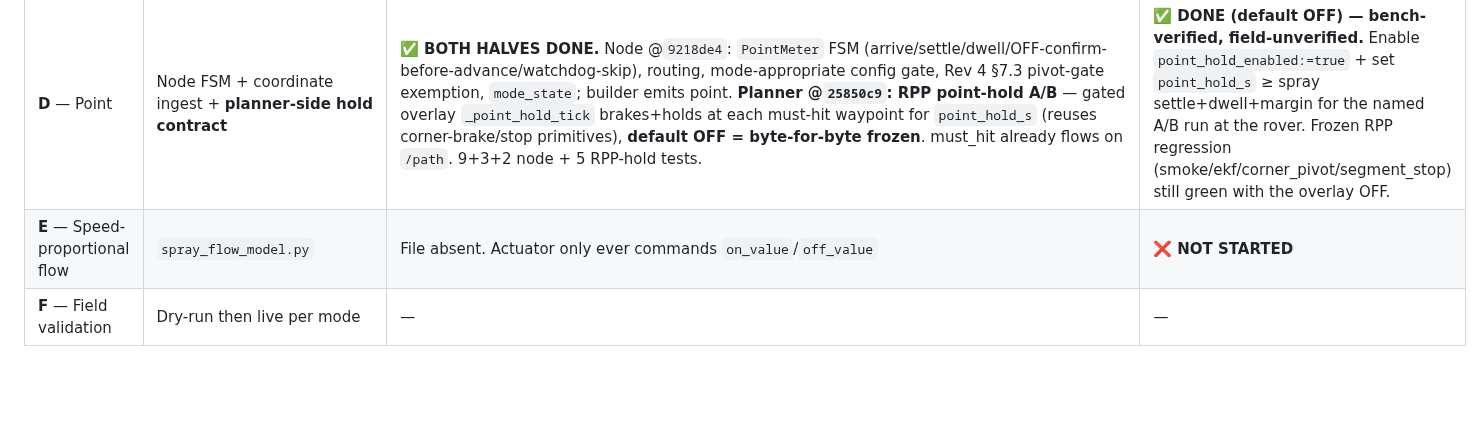
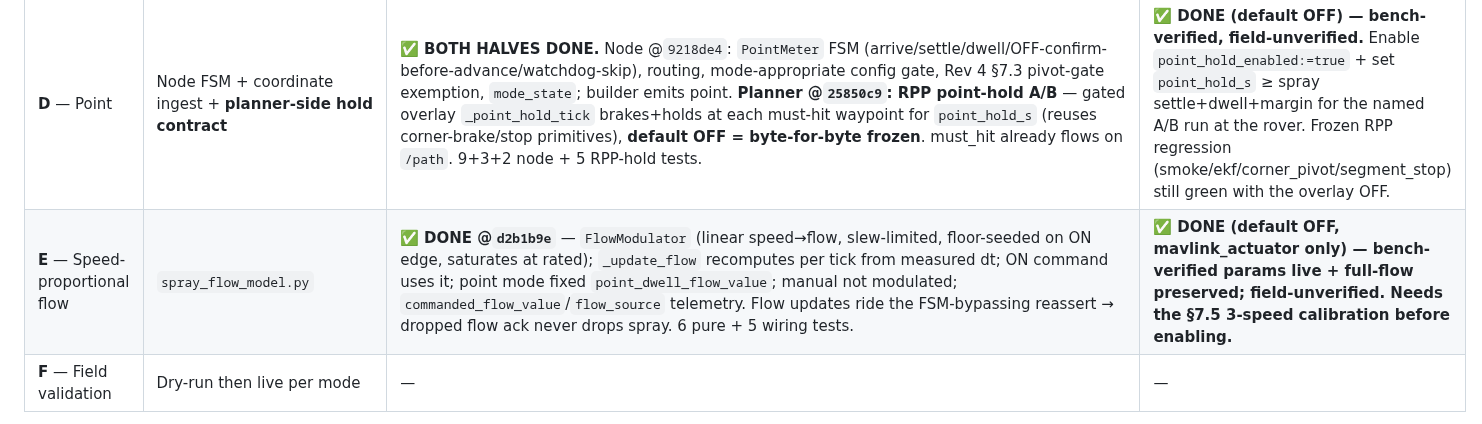
Before and after one commit to Vetri2425/PX4_DXP, a Markdown page: docs/Architecture/SPRAY_V2_PHASES_BF_IMPLEMENTATION_PLAN.md, the part around the change. GitHub-like rendering; blank space fills up the shorter version.

Commit message:
docs(spray): Phase E done @d2b1b9e (default OFF) — only Phase F (field) remains
Co-Authored-By: Claude Opus 4.8 <noreply@anthropic.com>

```diff
--- a/docs/Architecture/SPRAY_V2_PHASES_BF_IMPLEMENTATION_PLAN.md
+++ b/docs/Architecture/SPRAY_V2_PHASES_BF_IMPLEMENTATION_PLAN.md
@@ -54,7 +54,7 @@ Second finding, and the one that changes the plan: **`6523a84` (speed gate → p
 | **B0** — *(new, not in plan)* session-config transport | Implied by §3 but never given its own phase | ✅ **DONE @`0545fa1`** — node subscribes `/spray/session_config` (RELIABLE+TRANSIENT_LOCAL, fail-static, keeps last-known-good); rover-server publishes on load + explicit cleared on clear; `PathPlanRequest.spray_mode` staged; `_publish_status` reports real mode + `mode_state`. Anti-drift round-trip test (server builder → node parser). | ✅ **DONE — bench-verified, field-unverified** |
 | **C** — Dash | `spray_modes.py` dash arc-length toggle math | ✅ **DONE @`73c3b3b`** — `spray_modes.DashMeter`: cumulative-arclength metering (continuous-across-mission, operator-locked), monotonic-`s` + jump-reject/recover, solenoid-lead on the ideal grid. Corner deferral free via the pivot-state gate. `_make_spray_decision` mode-aware. 9 pure + 5 wiring tests. | ✅ **DONE — bench-verified (live node switches, meters); field-unverified** |
 | **D** — Point | Node FSM + coordinate ingest + **planner-side hold contract** | ✅ **BOTH HALVES DONE.** Node @`9218de4`: `PointMeter` FSM (arrive/settle/dwell/OFF-confirm-before-advance/watchdog-skip), routing, mode-appropriate config gate, Rev 4 §7.3 pivot-gate exemption, `mode_state`; builder emits point. **Planner @`25850c9`: RPP point-hold A/B** — gated overlay `_point_hold_tick` brakes+holds at each must-hit waypoint for `point_hold_s` (reuses corner-brake/stop primitives), **default OFF = byte-for-byte frozen**. must_hit already flows on `/path`. 9+3+2 node + 5 RPP-hold tests. | ✅ **DONE (default OFF) — bench-verified, field-unverified.** Enable `point_hold_enabled:=true` + set `point_hold_s` ≥ spray settle+dwell+margin for the named A/B run at the rover. Frozen RPP regression (smoke/ekf/corner_pivot/segment_stop) still green with the overlay OFF. |
-| **E** — Speed-proportional flow | `spray_flow_model.py` | File absent. Actuator only ever commands `on_value`/`off_value` | ❌ **NOT STARTED** |
+| **E** — Speed-proportional flow | `spray_flow_model.py` | ✅ **DONE @`d2b1b9e`** — `FlowModulator` (linear speed→flow, slew-limited, floor-seeded on ON edge, saturates at rated); `_update_flow` recomputes per tick from measured dt; ON command uses it; point mode fixed `point_dwell_flow_value`; manual not modulated; `commanded_flow_value`/`flow_source` telemetry. Flow updates ride the FSM-bypassing reassert → dropped flow ack never drops spray. 6 pure + 5 wiring tests. | ✅ **DONE (default OFF, mavlink_actuator only) — bench-verified params live + full-flow preserved; field-unverified. Needs the §7.5 3-speed calibration before enabling.** |
 | **F** — Field validation | Dry-run then live per mode | — | — |
 
 **Test coverage reality:** 29 tests in `test_spray_controller_v2.py`, all continuous. 46 in `test_spray_session_config.py`, all schema-level. **Zero behavioural tests touch dash or point.**
```
